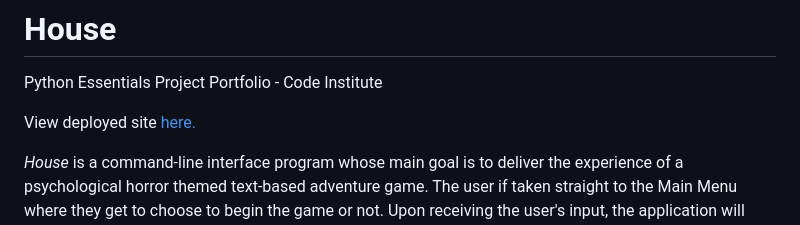
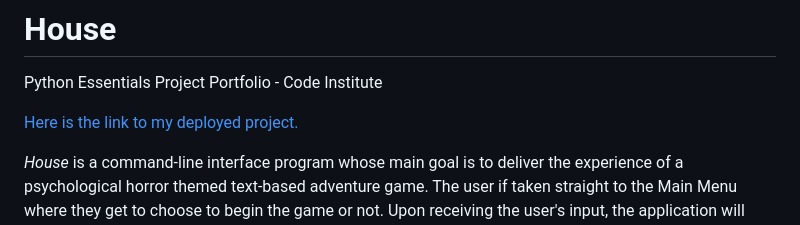
Before and after one commit to l3wk3m/house, a Markdown page: README.md, the part around the change. GitHub-like rendering.

Commit message:
Added final fix to readme. Ready for project submission.

```diff
--- a/README.md
+++ b/README.md
@@ -2,7 +2,7 @@
 
 Python Essentials Project Portfolio - Code Institute
 
-View deployed site [here.](https://house-l3wk3m-f39fc8b11770.herokuapp.com/)
+[Here is the link to my deployed project.](https://house-l3wk3m-f39fc8b11770.herokuapp.com/)
 
  *House* is a command-line interface program whose main goal is to deliver the experience of a psychological horror themed text-based adventure game. The user if taken straight to the Main Menu where they get to choose to begin the game or not. Upon receiving the user's input, the application will launch into it's main game loop. Subsequently, the user is provided with their current game-state and prompted with two options of which path they would like to take next. The user will ultimately arrive at 1 of 4 different endings. The story was strongly influenced by the famous psychological thriller novel House of Leaves by Mark Z. Danielewski.
 
```
